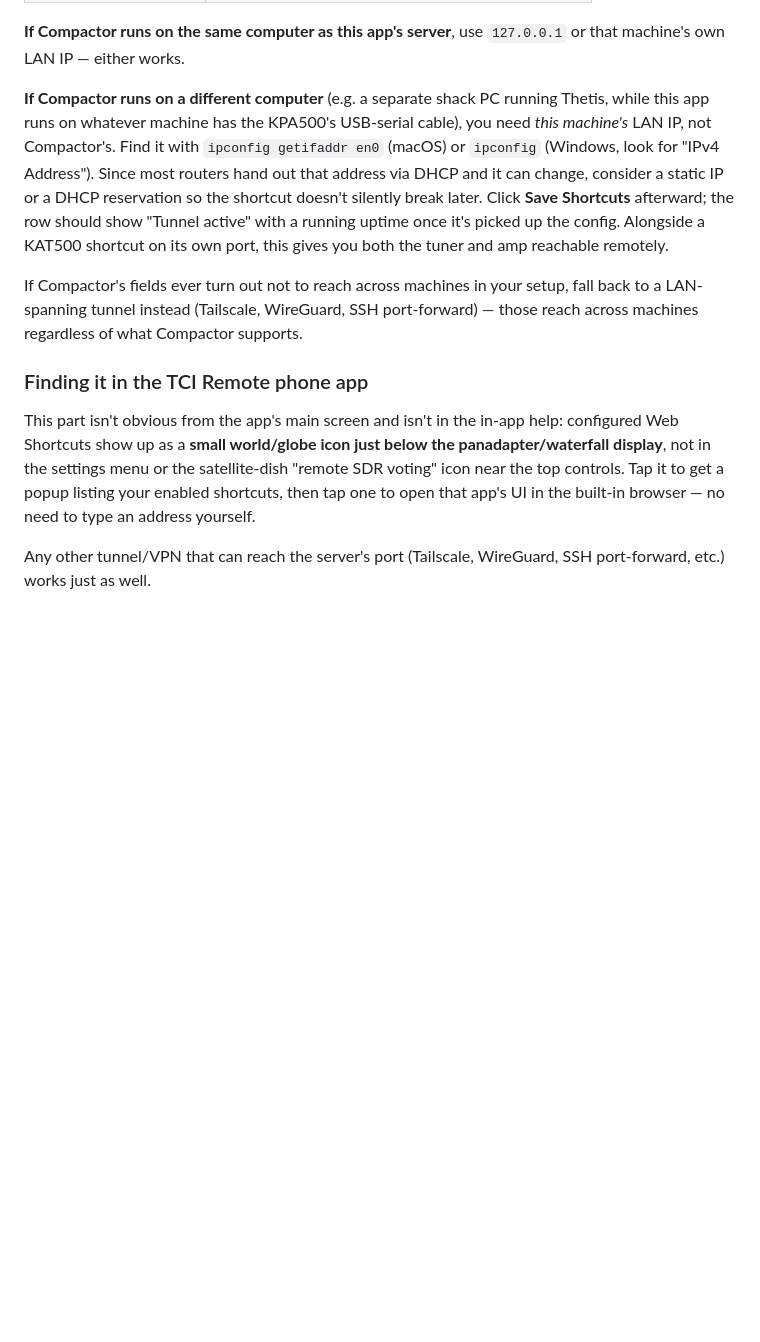
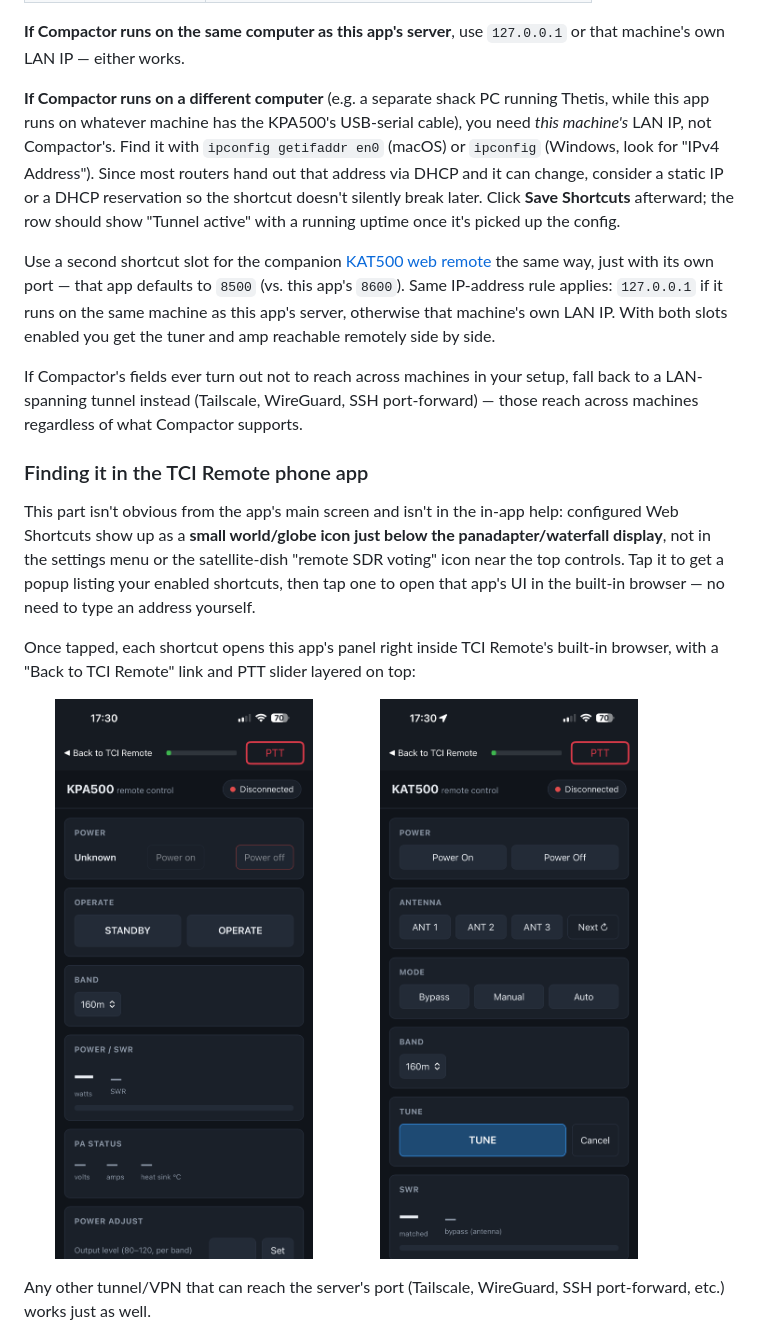
Before and after one commit to K2COP/kpa500-web-app-remote, a Markdown page: README.md, the part around the change. GitHub-like rendering; pictures changed too: docs/tci-remote-kat500.png (added), docs/tci-remote-kpa500.png (added); blank space fills up the shorter version.

Commit message:
Add TCI Remote phone-app screenshots and KAT500 shortcut port docs
Shows what the KPA500/KAT500 panels look like once opened via the
globe-icon shortcut launcher inside TCI Remote's built-in browser, and
documents the KAT500 companion app's default port (8500) for setting
up a second Compactor Web Shortcuts slot.

Co-Authored-By: Claude Sonnet 5 <noreply@anthropic.com>
Claude-Session: https://claude.ai/code/session_01Amcun4z8gENpWs3ddqMkgc

```diff
--- a/README.md
+++ b/README.md
@@ -198,13 +198,22 @@ In the Compactor desktop app, open **Zero-Config Remote** → **Remote Web Short
 
 **If Compactor runs on the same computer as this app's server**, use `127.0.0.1` or that machine's own LAN IP — either works.
 
-**If Compactor runs on a different computer** (e.g. a separate shack PC running Thetis, while this app runs on whatever machine has the KPA500's USB-serial cable), you need *this machine's* LAN IP, not Compactor's. Find it with `ipconfig getifaddr en0` (macOS) or `ipconfig` (Windows, look for "IPv4 Address"). Since most routers hand out that address via DHCP and it can change, consider a static IP or a DHCP reservation so the shortcut doesn't silently break later. Click **Save Shortcuts** afterward; the row should show "Tunnel active" with a running uptime once it's picked up the config. Alongside a KAT500 shortcut on its own port, this gives you both the tuner and amp reachable remotely.
+**If Compactor runs on a different computer** (e.g. a separate shack PC running Thetis, while this app runs on whatever machine has the KPA500's USB-serial cable), you need *this machine's* LAN IP, not Compactor's. Find it with `ipconfig getifaddr en0` (macOS) or `ipconfig` (Windows, look for "IPv4 Address"). Since most routers hand out that address via DHCP and it can change, consider a static IP or a DHCP reservation so the shortcut doesn't silently break later. Click **Save Shortcuts** afterward; the row should show "Tunnel active" with a running uptime once it's picked up the config.
+
+Use a second shortcut slot for the companion [KAT500 web remote](https://github.com/K2COP/kat-500-web-app-remote) the same way, just with its own port — that app defaults to `8500` (vs. this app's `8600`). Same IP-address rule applies: `127.0.0.1` if it runs on the same machine as this app's server, otherwise that machine's own LAN IP. With both slots enabled you get the tuner and amp reachable remotely side by side.
 
 If Compactor's fields ever turn out not to reach across machines in your setup, fall back to a LAN-spanning tunnel instead (Tailscale, WireGuard, SSH port-forward) — those reach across machines regardless of what Compactor supports.
 
 ### Finding it in the TCI Remote phone app
 
 This part isn't obvious from the app's main screen and isn't in the in-app help: configured Web Shortcuts show up as a **small world/globe icon just below the panadapter/waterfall display**, not in the settings menu or the satellite-dish "remote SDR voting" icon near the top controls. Tap it to get a popup listing your enabled shortcuts, then tap one to open that app's UI in the built-in browser — no need to type an address yourself.
+
+Once tapped, each shortcut opens this app's panel right inside TCI Remote's built-in browser, with a "Back to TCI Remote" link and PTT slider layered on top:
+
+<p float="left">
+  <img src="docs/tci-remote-kpa500.png" alt="KPA500 remote control opened inside the TCI Remote phone app" width="45%" />
+  <img src="docs/tci-remote-kat500.png" alt="KAT500 remote control opened inside the TCI Remote phone app" width="45%" />
+</p>
 
 Any other tunnel/VPN that can reach the server's port (Tailscale, WireGuard, SSH port-forward, etc.) works just as well.
 
```
